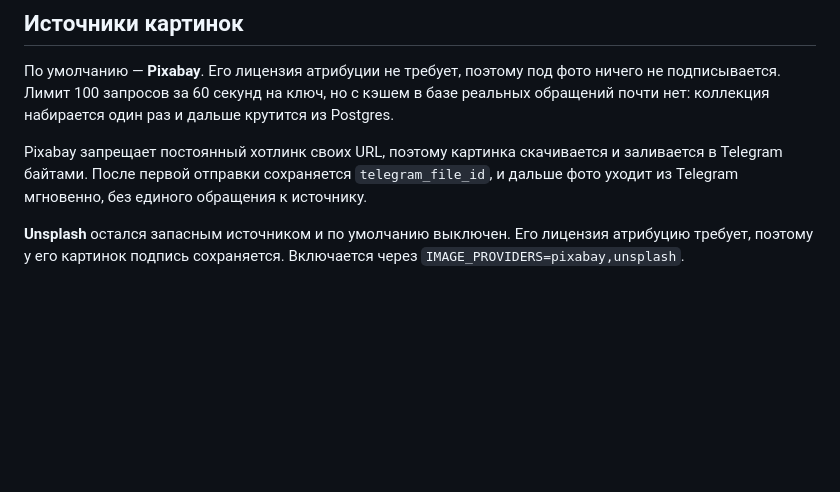
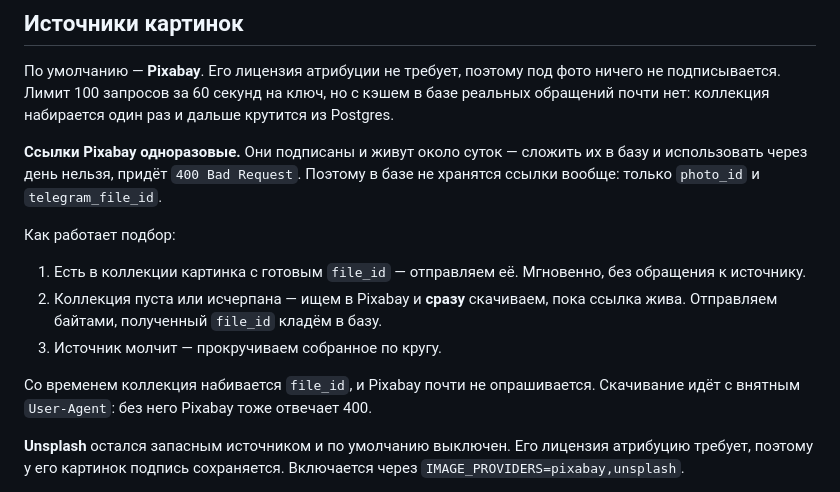
Before and after one commit to p4fgk62cfv-rgb/maruska-bot, a Markdown page: README.md, the part around the change. Rendered like a GitHub page; blank space fills up the shorter version.

```diff
--- a/README.md
+++ b/README.md
@@ -463,10 +463,23 @@ Open-Meteo, ключ не нужен и лимитов для чата нет.
 но с кэшем в базе реальных обращений почти нет: коллекция набирается один
 раз и дальше крутится из Postgres.
 
-Pixabay запрещает постоянный хотлинк своих URL, поэтому картинка
-скачивается и заливается в Telegram байтами. После первой отправки
-сохраняется `telegram_file_id`, и дальше фото уходит из Telegram мгновенно,
-без единого обращения к источнику.
+**Ссылки Pixabay одноразовые.** Они подписаны и живут около суток —
+сложить их в базу и использовать через день нельзя, придёт
+`400 Bad Request`. Поэтому в базе не хранятся ссылки вообще: только
+`photo_id` и `telegram_file_id`.
+
+Как работает подбор:
+
+1. Есть в коллекции картинка с готовым `file_id` — отправляем её.
+   Мгновенно, без обращения к источнику.
+2. Коллекция пуста или исчерпана — ищем в Pixabay и **сразу**
+   скачиваем, пока ссылка жива. Отправляем байтами, полученный
+   `file_id` кладём в базу.
+3. Источник молчит — прокручиваем собранное по кругу.
+
+Со временем коллекция набивается `file_id`, и Pixabay почти не
+опрашивается. Скачивание идёт с внятным `User-Agent`: без него
+Pixabay тоже отвечает 400.
 
 **Unsplash** остался запасным источником и по умолчанию выключен. Его
 лицензия атрибуцию требует, поэтому у его картинок подпись сохраняется.
```
